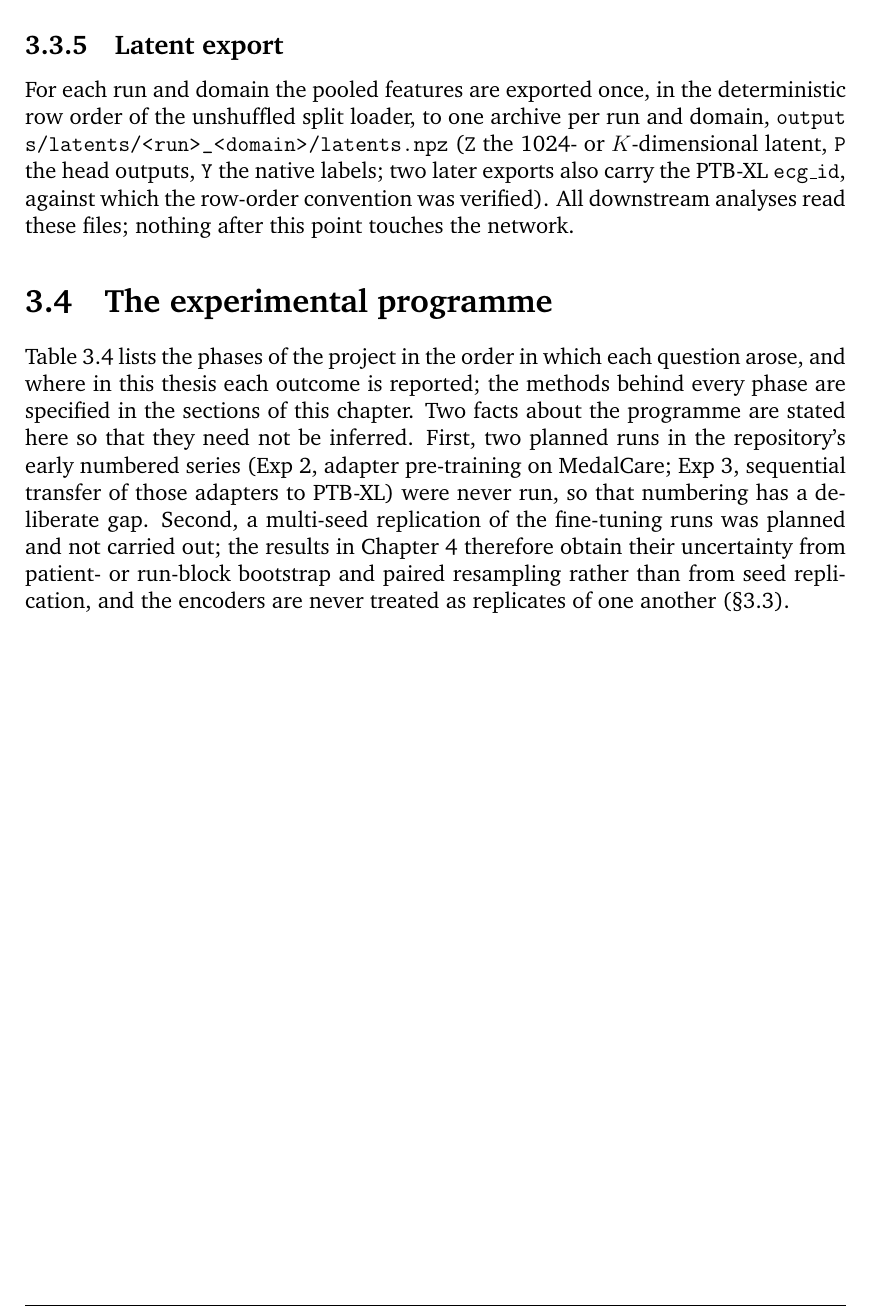
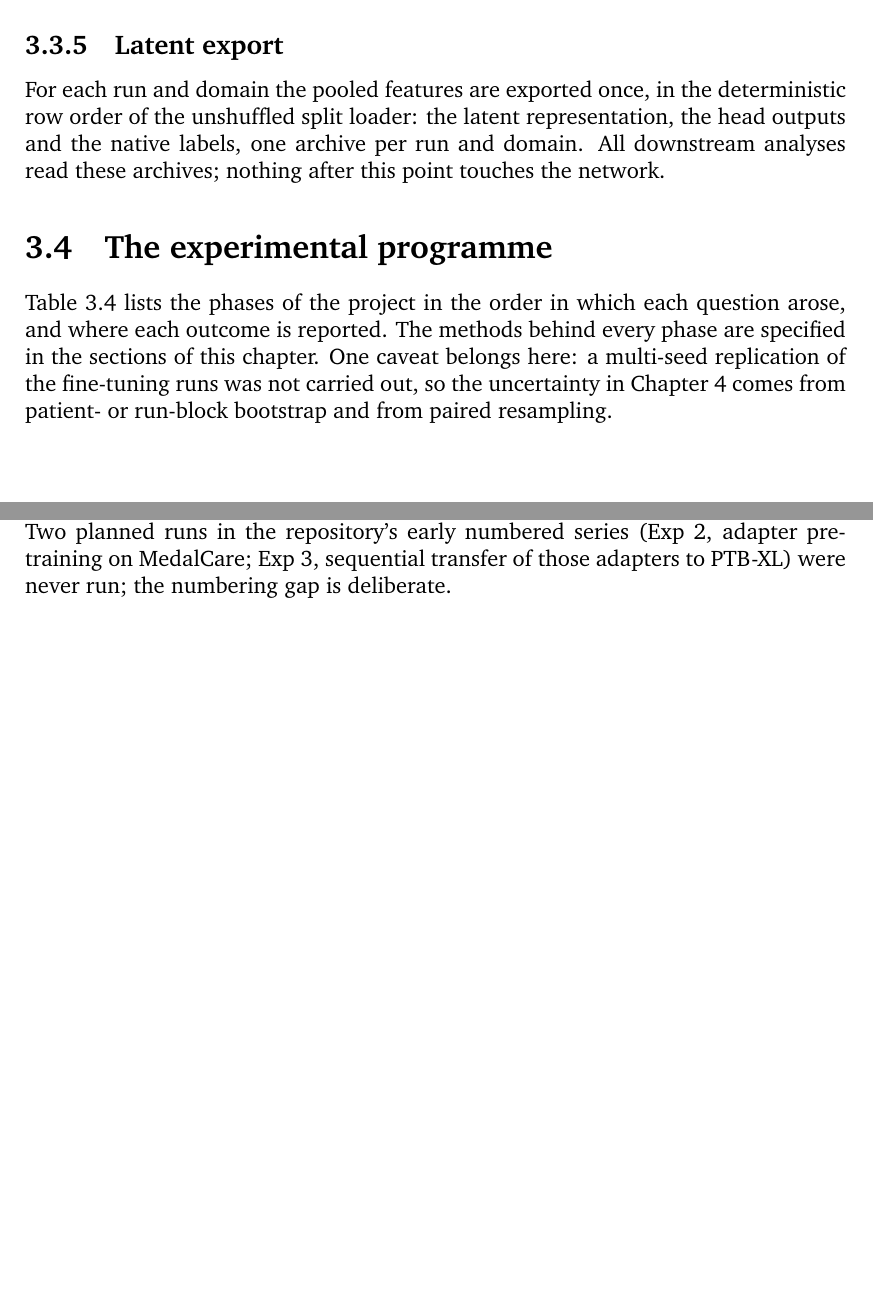
Before and after one commit to shenzi418/Interpreting-Latent-Space-in-Healthcare-Foundational-Models-Using-Digital-Twins, a LaTeX thesis (thesis_writeup/main.tex, which reads thesis_writeup/chapters/03_contribution.tex, thesis_writeup/chapters/A_appendix.tex): part of page 22 of 65 before the commit and two parts of pages 22 and 59 of 65 after it, the two joined at a grey line, cut so that both start at the same text, the shorter picture padded with empty space. Compiled offline with pdfLaTeX; a missing bibliography style is replaced by a similar one.

Commit message:
thesis_writeup polish: sec3.3.5 (path/keys to tracenote) + sec3.4 prose (Exp2/3 gap moved to Appendix, multi-seed caveat tightened, same-page repeat cut)

```diff
--- a/thesis_writeup/chapters/03_contribution.tex
+++ b/thesis_writeup/chapters/03_contribution.tex
@@ -177,13 +177,13 @@ bottleneck K64 & $K=64$ head on the shared-head run & both \\
 The two families divide the work: training-time alignment can only be tested on encoders that see both domains, so the joint encoders carry \S\ref{sec:res-align}, while the MedalCare-only encoder gives the transfer question its clean form, a readout built with no access to real data. That encoder is the headline arm for every cross-domain result. No PTB-XL example influenced its weights or its checkpoint selection, so all ten PTB-XL folds are legitimate evaluation data: $n=4{,}324$ territory-labelled records, as counted in \S\ref{sec:data-ptbxl}. Its PTB-XL classification score of 0.457 (Table~\ref{tab:exp8}) is a passive read-out, reported only for completeness. The encoders that saw folds 1--9 in training, the dual-head encoder among them, can be evaluated on fold~10 only ($n=438$). The dual-head encoder is the sensitivity arm for the cross-domain conclusions. All encoders share one backbone, one adapter design and one seed, so they are never counted as independent replicates; where several are reported, the effective number of independent observations is closer to two. \tracenote{A§1.2.5, A§2.3; CLAUDE.md active-state (medalonly, ~2 effective observations); decision doc §4 item 3}
 
 \subsection{Latent export}
-For each run and domain the pooled features are exported once, in the deterministic row order of the unshuffled split loader, to one archive per run and domain, \path{outputs/latents/<run>_<domain>/latents.npz} (\texttt{Z} the 1024- or $K$-dimensional latent, \texttt{P} the head outputs, \texttt{Y} the native labels; two later exports also carry the PTB-XL \texttt{ecg\_id}, against which the row-order convention was verified). All downstream analyses read these files; nothing after this point touches the network. \tracenote{A§3; scripts/export_latents.py:110-111,328-357; analysis/geom_common.py:115-127}
+For each run and domain the pooled features are exported once, in the deterministic row order of the unshuffled split loader: the latent representation, the head outputs and the native labels, one archive per run and domain. All downstream analyses read these archives; nothing after this point touches the network. \tracenote{A§3; outputs/latents/<run>_<domain>/latents.npz keys Z,P,Y, +ecg_id in two later exports, row-order verified; scripts/export_latents.py:110-111,328-357; analysis/geom_common.py:115-127}
 
 \section{The experimental programme}
 \label{sec:programme}
 % v0 DRAFT 18 Aug — for review. Sources: dossier B (definitions §2), dossier C (fact cards). Owner ruling 18 Aug: no dated timeline in the thesis — phases in logical order, no months.
 
-Table~\ref{tab:programme} lists the phases of the project in the order in which each question arose, and where in this thesis each outcome is reported; the methods behind every phase are specified in the sections of this chapter. Two facts about the programme are stated here so that they need not be inferred. First, two planned runs in the repository's early numbered series (Exp~2, adapter pre-training on MedalCare; Exp~3, sequential transfer of those adapters to PTB-XL) were never run, so that numbering has a deliberate gap. Second, a multi-seed replication of the fine-tuning runs was planned and not carried out; the results in Chapter~\ref{ch:results} therefore obtain their uncertainty from patient- or run-block bootstrap and paired resampling rather than from seed replication, and the encoders are never treated as replicates of one another (\S\ref{sec:encoder}). \tracenote{dossier B §2.2 (Exp 2/3), §5.1 (multi-seed)}
+Table~\ref{tab:programme} lists the phases of the project in the order in which each question arose, and where each outcome is reported. The methods behind every phase are specified in the sections of this chapter. One caveat belongs here: a multi-seed replication of the fine-tuning runs was not carried out, so the uncertainty in Chapter~\ref{ch:results} comes from patient- or run-block bootstrap and from paired resampling. \tracenote{dossier B §5.1 (multi-seed)}
 
 \begin{table}[tb]
 \centering\small
--- a/thesis_writeup/chapters/A_appendix.tex
+++ b/thesis_writeup/chapters/A_appendix.tex
@@ -87,4 +87,6 @@ MedalCare-only & \texttt{exp8\_leadfix\_medalonly} & shared-head, trained on Med
 \end{table}
 \tracenote{tab:runmap = former Table 3.3 content, both blocks; A§2.3.1}
 
+Two planned runs in the repository's early numbered series (Exp~2, adapter pre-training on MedalCare; Exp~3, sequential transfer of those adapters to PTB-XL) were never run; the numbering gap is deliberate. \tracenote{dossier B §2.2}
+
 All code, manifests, $\thetavec$ targets, feature tables and this document's source are in the public repository at the tagged commit \texttt{freeze-2026-08-13}; the earlier pipeline state is preserved at the tag \texttt{pre-leadfix}. Analyses are seeded in their script headers (fine-tuning seed 42 throughout; the audit scripts carry seed 20260813 with 500 bootstrap draws, and the repair script 1{,}000 draws with 200-draw nulls); every random stream in the P1 pipeline is derived from a hash of the cell identity, so any cell's intervals are independent of which other cells are computed. The mapping from each reported number to its artifact is carried in the source of this document as machine-readable trace notes; the central artifacts are the three audit result files (\texttt{f1\_fidelity.json}, \texttt{f2\_blocks.json}, \texttt{f3\_repair.json}, with independently re-implemented verifier counterparts), the floor audit, the paired-grid outputs and the permutation-sweep file. Two recorded gaps: the configuration file named by the fine-tuning runs' saved arguments for the unused physics head (\texttt{config/theta.json}) is not on disk, its content recoverable from a saved metrics file; and hyper-parameters of the runs predating the corrections were never written to disk and are reported from run conventions. Training used one consumer GPU (\S\ref{sec:decl-sustain}); every analysis in Chapters 3--4 runs on CPU from the exported latents and feature tables. \tracenote{A§6, A§7.3, A§7.6; notes/contradiction_register.md items 5, 9; scripts' seed headers}
```
